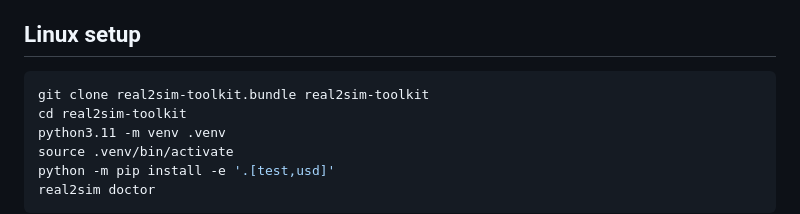
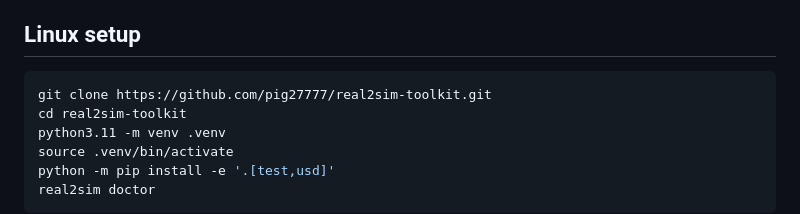
Before and after one commit to SII-LiuLab/real2sim-toolkit, a Markdown page: README.md, the part around the change. GitHub-like rendering.

Commit message:
Document GitHub clone command for Linux setup

````diff
--- a/README.md
+++ b/README.md
@@ -5,7 +5,7 @@ Asset-first real2sim for household objects, furniture, and industrial equipment.
 ## Linux setup
 
 ```bash
-git clone real2sim-toolkit.bundle real2sim-toolkit
+git clone https://github.com/pig27777/real2sim-toolkit.git
 cd real2sim-toolkit
 python3.11 -m venv .venv
 source .venv/bin/activate
````
